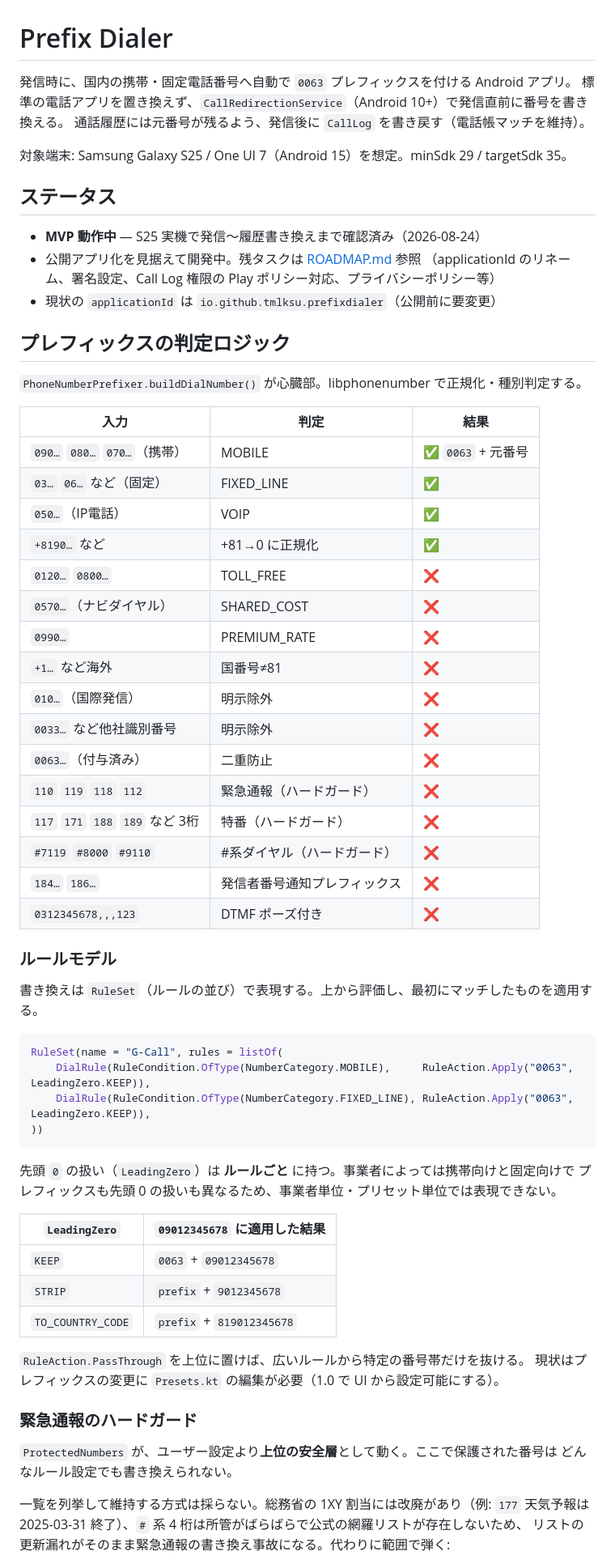
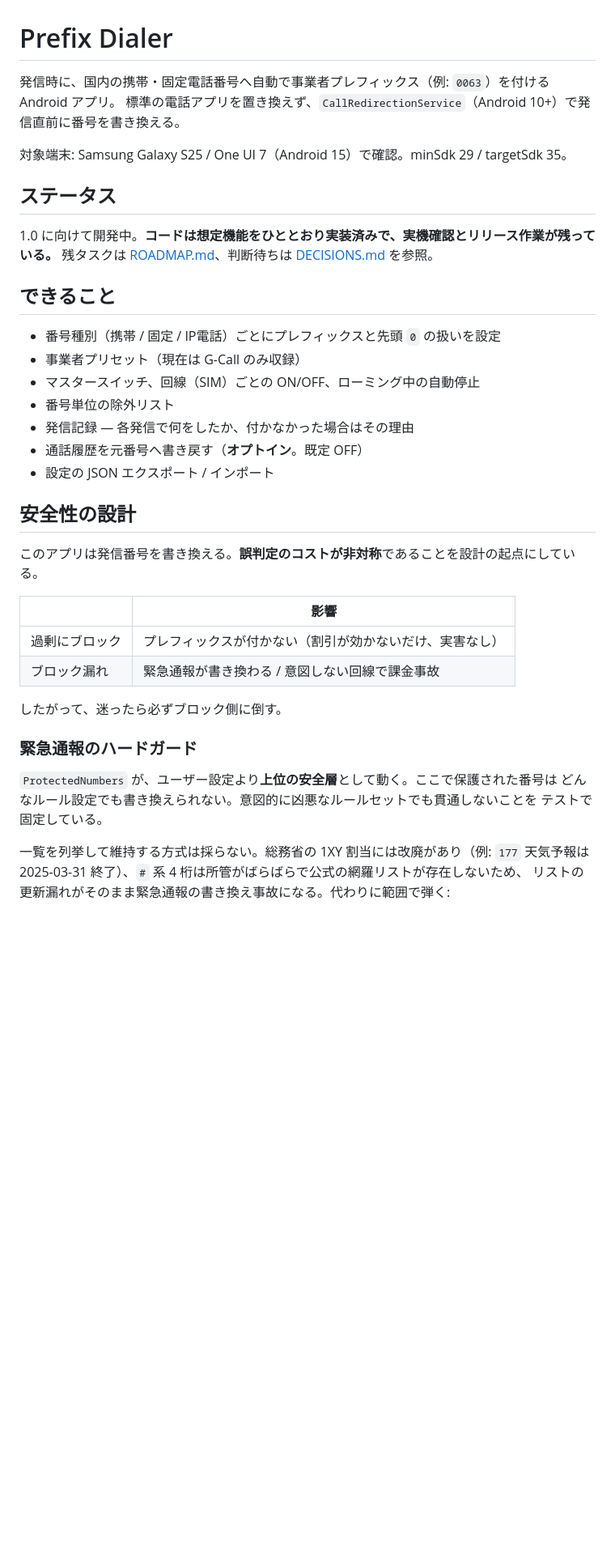
Before and after one commit to tmlksu/prefix-dialer, a Markdown page: README.md, the part around one of its changes. Shown at 81% size. Rendered like a GitHub page; blank space fills up the shorter version.

````diff
--- a/README.md
+++ b/README.md
@@ -1,68 +1,41 @@
 # Prefix Dialer
 
-発信時に、国内の携帯・固定電話番号へ自動で `0063` プレフィックスを付ける Android アプリ。
+発信時に、国内の携帯・固定電話番号へ自動で事業者プレフィックス（例: `0063`）を付ける Android アプリ。
 標準の電話アプリを置き換えず、`CallRedirectionService`（Android 10+）で発信直前に番号を書き換える。
-通話履歴には元番号が残るよう、発信後に `CallLog` を書き戻す（電話帳マッチを維持）。
 
-対象端末: Samsung Galaxy S25 / One UI 7（Android 15）を想定。minSdk 29 / targetSdk 35。
+対象端末: Samsung Galaxy S25 / One UI 7（Android 15）で確認。minSdk 29 / targetSdk 35。
 
 ## ステータス
 
-- **MVP 動作中** — S25 実機で発信〜履歴書き換えまで確認済み（2026-08-24）
-- 公開アプリ化を見据えて開発中。残タスクは [ROADMAP.md](ROADMAP.md) 参照
-  （applicationId のリネーム、署名設定、Call Log 権限の Play ポリシー対応、プライバシーポリシー等）
-- 現状の `applicationId` は `io.github.tmlksu.prefixdialer`（公開前に要変更）
+1.0 に向けて開発中。**コードは想定機能をひととおり実装済みで、実機確認とリリース作業が残っている。**
+残タスクは [ROADMAP.md](ROADMAP.md)、判断待ちは [DECISIONS.md](DECISIONS.md) を参照。
 
-## プレフィックスの判定ロジック
+## できること
 
-`PhoneNumberPrefixer.buildDialNumber()` が心臓部。libphonenumber で正規化・種別判定する。
+- 番号種別（携帯 / 固定 / IP電話）ごとにプレフィックスと先頭 `0` の扱いを設定
+- 事業者プリセット（現在は G-Call のみ収録）
+- マスタースイッチ、回線（SIM）ごとの ON/OFF、ローミング中の自動停止
+- 番号単位の除外リスト
+- 発信記録 — 各発信で何をしたか、付かなかった場合はその理由
+- 通話履歴を元番号へ書き戻す（**オプトイン**。既定 OFF）
+- 設定の JSON エクスポート / インポート
 
-| 入力 | 判定 | 結果 |
-|---|---|---|
-| `090…` `080…` `070…`（携帯） | MOBILE | ✅ `0063` + 元番号 |
-| `03…` `06…` など（固定） | FIXED_LINE | ✅ |
-| `050…`（IP電話） | VOIP | ✅ |
-| `+8190…` など | +81→0 に正規化 | ✅ |
-| `0120…` `0800…` | TOLL_FREE | ❌ |
-| `0570…`（ナビダイヤル） | SHARED_COST | ❌ |
-| `0990…` | PREMIUM_RATE | ❌ |
-| `+1…` など海外 | 国番号≠81 | ❌ |
-| `010…`（国際発信） | 明示除外 | ❌ |
-| `0033…` など他社識別番号 | 明示除外 | ❌ |
-| `0063…`（付与済み） | 二重防止 | ❌ |
-| `110` `119` `118` `112` | 緊急通報（ハードガード） | ❌ |
-| `117` `171` `188` `189` など 3桁 | 特番（ハードガード） | ❌ |
-| `#7119` `#8000` `#9110` | #系ダイヤル（ハードガード） | ❌ |
-| `184…` `186…` | 発信者番号通知プレフィックス | ❌ |
-| `0312345678,,,123` | DTMF ポーズ付き | ❌ |
+## 安全性の設計
 
-### ルールモデル
+このアプリは発信番号を書き換える。**誤判定のコストが非対称**であることを設計の起点にしている。
 
-書き換えは `RuleSet`（ルールの並び）で表現する。上から評価し、最初にマッチしたものを適用する。
+| | 影響 |
+|---|---|
+| 過剰にブロック | プレフィックスが付かない（割引が効かないだけ、実害なし） |
+| ブロック漏れ | 緊急通報が書き換わる / 意図しない回線で課金事故 |
 
-```kotlin
-RuleSet(name = "G-Call", rules = listOf(
-    DialRule(RuleCondition.OfType(NumberCategory.MOBILE),     RuleAction.Apply("0063", LeadingZero.KEEP)),
-    DialRule(RuleCondition.OfType(NumberCategory.FIXED_LINE), RuleAction.Apply("0063", LeadingZero.KEEP)),
-))
-```
-
-先頭 `0` の扱い（`LeadingZero`）は **ルールごと** に持つ。事業者によっては携帯向けと固定向けで
-プレフィックスも先頭 0 の扱いも異なるため、事業者単位・プリセット単位では表現できない。
-
-| `LeadingZero` | `09012345678` に適用した結果 |
-|---|---|
-| `KEEP` | `0063` + `09012345678` |
-| `STRIP` | `prefix` + `9012345678` |
-| `TO_COUNTRY_CODE` | `prefix` + `819012345678` |
-
-`RuleAction.PassThrough` を上位に置けば、広いルールから特定の番号帯だけを抜ける。
-現状はプレフィックスの変更に `Presets.kt` の編集が必要（1.0 で UI から設定可能にする）。
+したがって、迷ったら必ずブロック側に倒す。
 
 ### 緊急通報のハードガード
 
 `ProtectedNumbers` が、ユーザー設定より**上位の安全層**として動く。ここで保護された番号は
-どんなルール設定でも書き換えられない。
+どんなルール設定でも書き換えられない。意図的に凶悪なルールセットでも貫通しないことを
+テストで固定している。
 
 一覧を列挙して維持する方式は採らない。総務省の 1XY 割当には改廃があり（例: `177` 天気予報は
 2025-03-31 終了）、`#` 系 4 桁は所管がばらばらで公式の網羅リストが存在しないため、
````
Also changed, not shown: other parts of README.md (+94 -32 lines).
